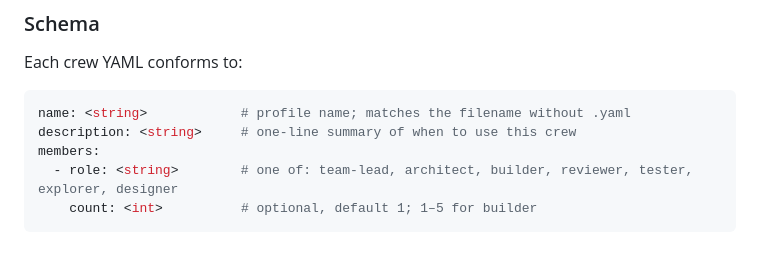
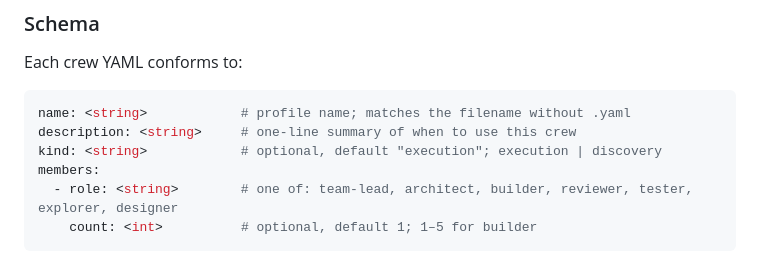
Before and after one commit to smallorbit/smallorbit-plugins, a Markdown page: plugins/squadkit/README.md, the part around the change. GitHub-like rendering.

Commit message:
docs(squadkit): document kind field in README schema block

````diff
--- a/plugins/squadkit/README.md
+++ b/plugins/squadkit/README.md
@@ -89,6 +89,7 @@ Each crew YAML conforms to:
 ```yaml
 name: <string>            # profile name; matches the filename without .yaml
 description: <string>     # one-line summary of when to use this crew
+kind: <string>            # optional, default "execution"; execution | discovery
 members:
   - role: <string>        # one of: team-lead, architect, builder, reviewer, tester, explorer, designer
     count: <int>          # optional, default 1; 1–5 for builder
````
